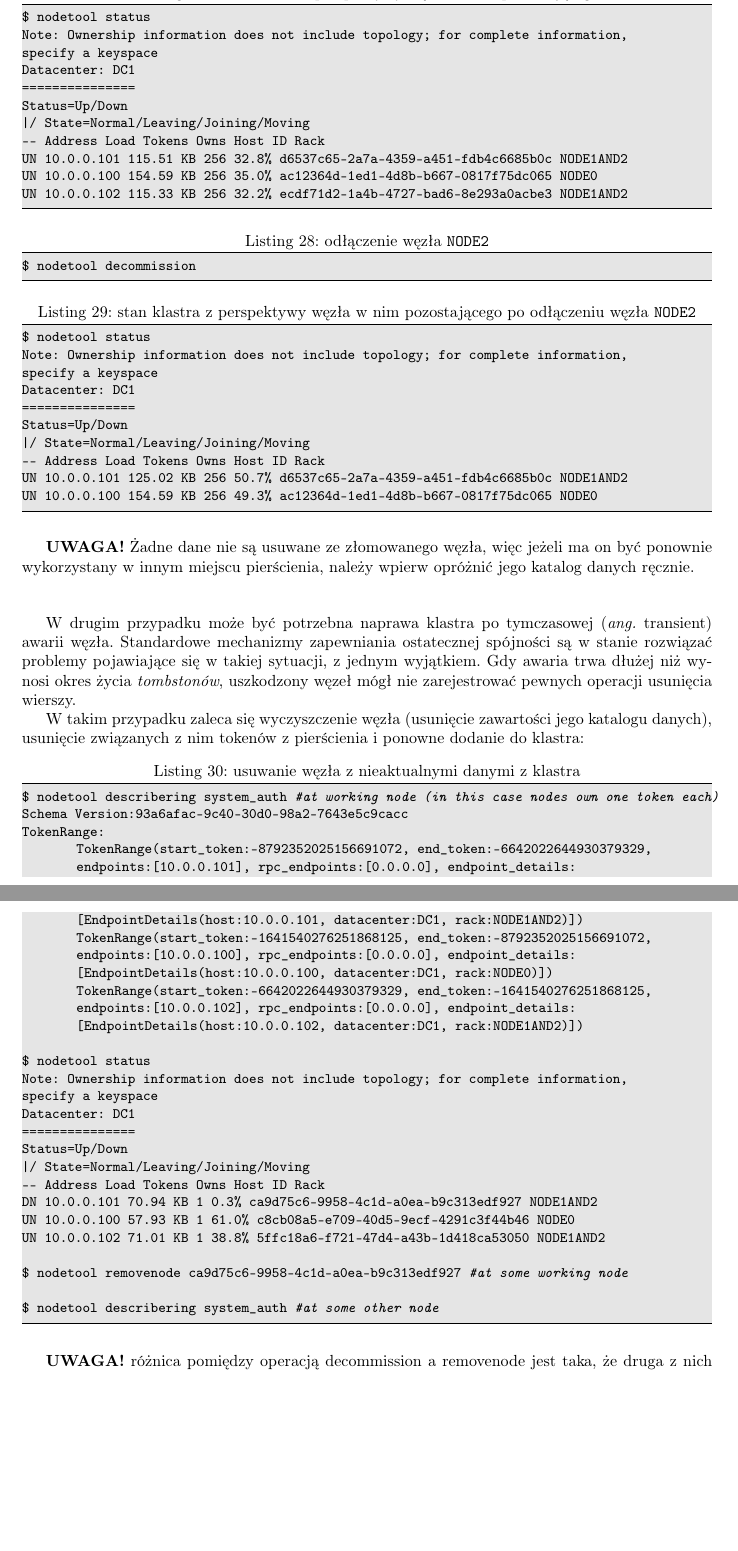
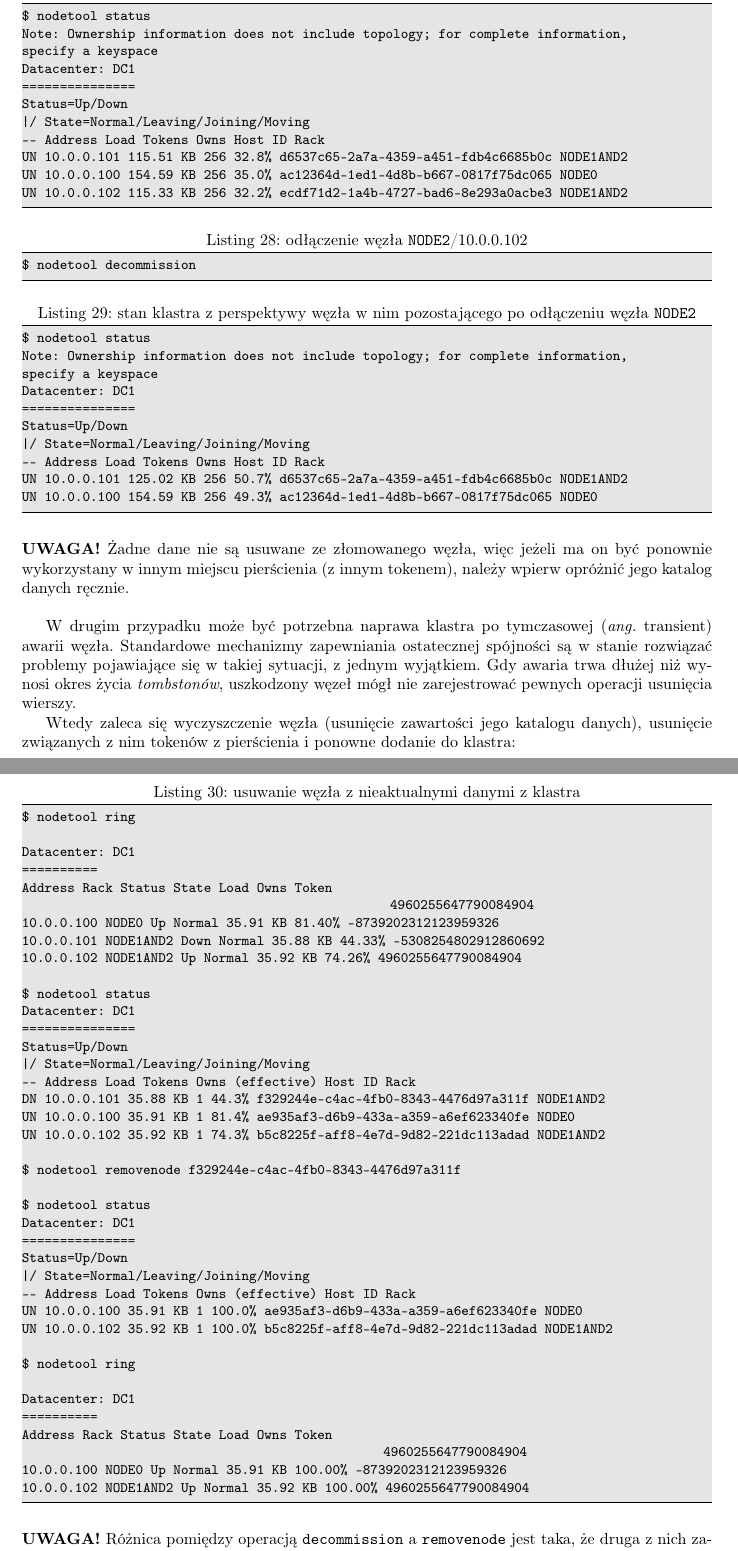
Before and after one commit to jan-baranowski/cassandra-demo, a LaTeX document (deployment_guide/deployment_guide.tex): two parts of pages 16 and 17 of 19 before the commit and two parts of pages 16 and 17 of 21 after it, joined at a grey line, cut so that both start at the same text, the shorter picture padded with empty space. Compiled offline with pdfLaTeX.

Commit message:
Document seems to be ready.

```diff
--- a/deployment_guide/deployment_guide.tex
+++ b/deployment_guide/deployment_guide.tex
@@ -780,12 +780,11 @@ UN  10.0.0.100  154.59 KB  256     35.0%  ac12364d-1ed1-4d8b-b667-0817f75dc065
 UN  10.0.0.102  115.33 KB  256     32.2%  ecdf71d2-1a4b-4727-bad6-8e293a0acbe3  NODE1AND2
 \end{lstlisting}
 
-
-\begin{lstlisting}[style=bash, caption={odłączenie węzła \texttt{NODE2}}]
+\begin{lstlisting}[style=bash, caption={odłączenie węzła \texttt{NODE2}/10.0.0.102}]
 $ nodetool decommission
 \end{lstlisting}
 
-\begin{lstlisting}[style=bash, caption={stan klastra z perspektywy węzła w nim pozostającego po odłączeniu węzła \texttt{NODE2}}]
+\begin{lstlisting}[style=bash, caption={stan klastra z~perspektywy węzła w~nim pozostającego po odłączeniu węzła \texttt{NODE2}}]
 $ nodetool status
 Note: Ownership information does not include topology; for complete information,
 specify a keyspace
@@ -800,53 +799,64 @@ UN  10.0.0.100  154.59 KB  256     49.3%  ac12364d-1ed1-4d8b-b667-0817f75dc065
 
 \bigskip
 
-\textbf{UWAGA!} Żadne dane nie są usuwane ze złomowanego węzła, więc jeżeli ma on być ponownie wykorzystany w innym miejscu pierścienia, należy wpierw opróżnić jego katalog danych ręcznie.
+\noindent\textbf{UWAGA!} Żadne dane nie są usuwane ze złomowanego węzła, więc jeżeli ma on być ponownie wykorzystany w~innym miejscu pierścienia (z innym tokenem), należy wpierw opróżnić jego katalog danych ręcznie.
 
 \bigskip
 
-\bigskip
-
-W drugim przypadku może być potrzebna naprawa klastra po tymczasowej (\emph{ang.} transient) awarii węzła.
-Standardowe mechanizmy zapewniania ostatecznej  spójności są w stanie rozwiązać problemy pojawiające się w takiej sytuacji, z jednym wyjątkiem.
+W~drugim przypadku może być potrzebna naprawa klastra po tymczasowej (\emph{ang.} transient) awarii węzła.
+Standardowe mechanizmy zapewniania ostatecznej spójności są w~stanie rozwiązać problemy pojawiające się w~takiej sytuacji, z~jednym wyjątkiem.
 Gdy awaria trwa dłużej niż wynosi okres życia \emph{tombstonów}, uszkodzony węzeł mógł nie zarejestrować pewnych operacji usunięcia wierszy.
 
-W takim przypadku zaleca się wyczyszczenie węzła (usunięcie zawartości jego katalogu danych), usunięcie związanych z nim tokenów z pierścienia i ponowne dodanie do klastra:
+Wtedy zaleca się wyczyszczenie węzła (usunięcie zawartości jego katalogu danych), usunięcie związanych z~nim tokenów z~pierścienia i~ponowne dodanie do klastra:
 
-\begin{lstlisting}[style=bash, caption={usuwanie węzła z nieaktualnymi danymi z klastra}]
-$ nodetool describering system_auth #at working node (in this case nodes own one token each)
-Schema Version:93a6afac-9c40-30d0-98a2-7643e5c9cacc
-TokenRange:
-        TokenRange(start_token:-8792352025156691072, end_token:-6642022644930379329,
-        endpoints:[10.0.0.101], rpc_endpoints:[0.0.0.0], endpoint_details:
-        [EndpointDetails(host:10.0.0.101, datacenter:DC1, rack:NODE1AND2)])
-        TokenRange(start_token:-1641540276251868125, end_token:-8792352025156691072,
-        endpoints:[10.0.0.100], rpc_endpoints:[0.0.0.0], endpoint_details:
-        [EndpointDetails(host:10.0.0.100, datacenter:DC1, rack:NODE0)])
-        TokenRange(start_token:-6642022644930379329, end_token:-1641540276251868125,
-        endpoints:[10.0.0.102], rpc_endpoints:[0.0.0.0], endpoint_details:
-        [EndpointDetails(host:10.0.0.102, datacenter:DC1, rack:NODE1AND2)])
+\pagebreak
+
+\begin{lstlisting}[style=bash, caption={usuwanie węzła z~nieaktualnymi danymi z~klastra}]
+$ nodetool ring
+
+Datacenter: DC1
+==========
+Address     Rack      Status State   Load     Owns    Token
+                                                      4960255647790084904
+10.0.0.100  NODE0     Up     Normal  35.91 KB 81.40%  -8739202312123959326
+10.0.0.101  NODE1AND2 Down     Normal  35.88 KB 44.33%  -5308254802912860692
+10.0.0.102  NODE1AND2 Up     Normal  35.92 KB 74.26%  4960255647790084904
 
 $ nodetool status
-Note: Ownership information does not include topology; for complete information,
-specify a keyspace
 Datacenter: DC1
 ===============
 Status=Up/Down
 |/ State=Normal/Leaving/Joining/Moving
---  Address     Load       Tokens  Owns   Host ID                               Rack
-DN  10.0.0.101  70.94 KB   1       0.3%   ca9d75c6-9958-4c1d-a0ea-b9c313edf927  NODE1AND2
-UN  10.0.0.100  57.93 KB   1       61.0%  c8cb08a5-e709-40d5-9ecf-4291c3f44b46  NODE0
-UN  10.0.0.102  71.01 KB   1       38.8%  5ffc18a6-f721-47d4-a43b-1d418ca53050  NODE1AND2
+--  Address     Load       Tokens  Owns (effective)  Host ID                               Rack
+DN  10.0.0.101  35.88 KB   1       44.3%             f329244e-c4ac-4fb0-8343-4476d97a311f  NODE1AND2
+UN  10.0.0.100  35.91 KB   1       81.4%             ae935af3-d6b9-433a-a359-a6ef623340fe  NODE0
+UN  10.0.0.102  35.92 KB   1       74.3%             b5c8225f-aff8-4e7d-9d82-221dc113adad  NODE1AND2
 
-$ nodetool removenode ca9d75c6-9958-4c1d-a0ea-b9c313edf927 #at some working node
+$ nodetool removenode f329244e-c4ac-4fb0-8343-4476d97a311f
 
-$ nodetool describering system_auth #at some other node
+$ nodetool status
+Datacenter: DC1
+===============
+Status=Up/Down
+|/ State=Normal/Leaving/Joining/Moving
+--  Address     Load       Tokens  Owns (effective)  Host ID                               Rack
+UN  10.0.0.100  35.91 KB   1       100.0%            ae935af3-d6b9-433a-a359-a6ef623340fe  NODE0
+UN  10.0.0.102  35.92 KB   1       100.0%            b5c8225f-aff8-4e7d-9d82-221dc113adad  NODE1AND2
+
+$ nodetool ring
+
+Datacenter: DC1
+==========
+Address     Rack      Status State  Load     Owns    Token
+                                                     4960255647790084904
+10.0.0.100  NODE0     Up     Normal 35.91 KB 100.00% -8739202312123959326
+10.0.0.102  NODE1AND2 Up     Normal 35.92 KB 100.00% 4960255647790084904
 \end{lstlisting}
 
 \bigskip
 
-\textbf{UWAGA!} różnica pomiędzy operacją decommission a removenode jest taka, że druga z nich zakłada że usuwany węzeł nie działa.
-W związku z tym nowe węzły odpowiedzialne za zwalniany zakres tokenów będą pobierały dane z pozostałych w systemie replik, podczas gdy w trakcie złomowania źródłem danych będzie złomowany węzeł.
+\noindent\textbf{UWAGA!} Różnica pomiędzy operacją \texttt{decommission} a~\texttt{removenode} jest taka, że druga z~nich zakłada że usuwany węzeł nie działa.
+W~związku z~tym nowe węzły odpowiedzialne za zwalniany zakres tokenów będą pobierały dane z~pozostałych w~systemie replik, podczas gdy w~trakcie złomowania źródłem danych będzie złomowany węzeł.
 
 \bigskip
 
```
Also changed, not shown: deployment_guide/deployment_guide.tex (69 more changed lines), 1 other file.
